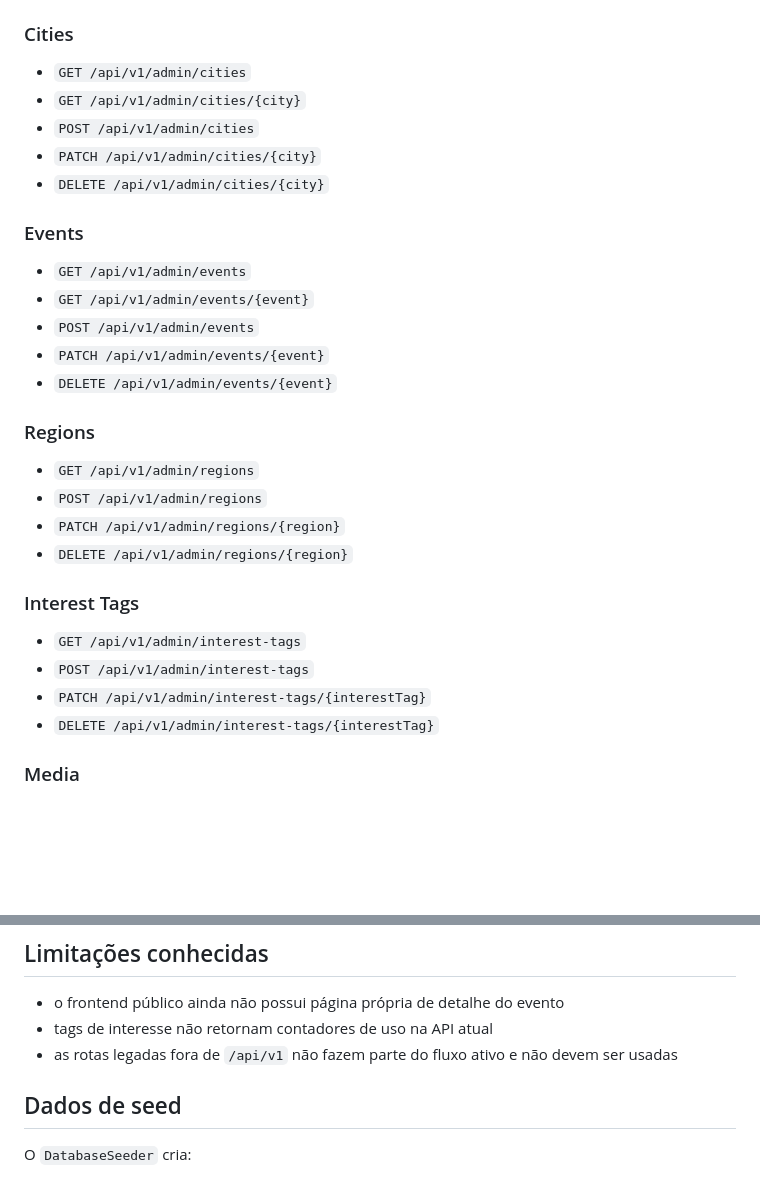
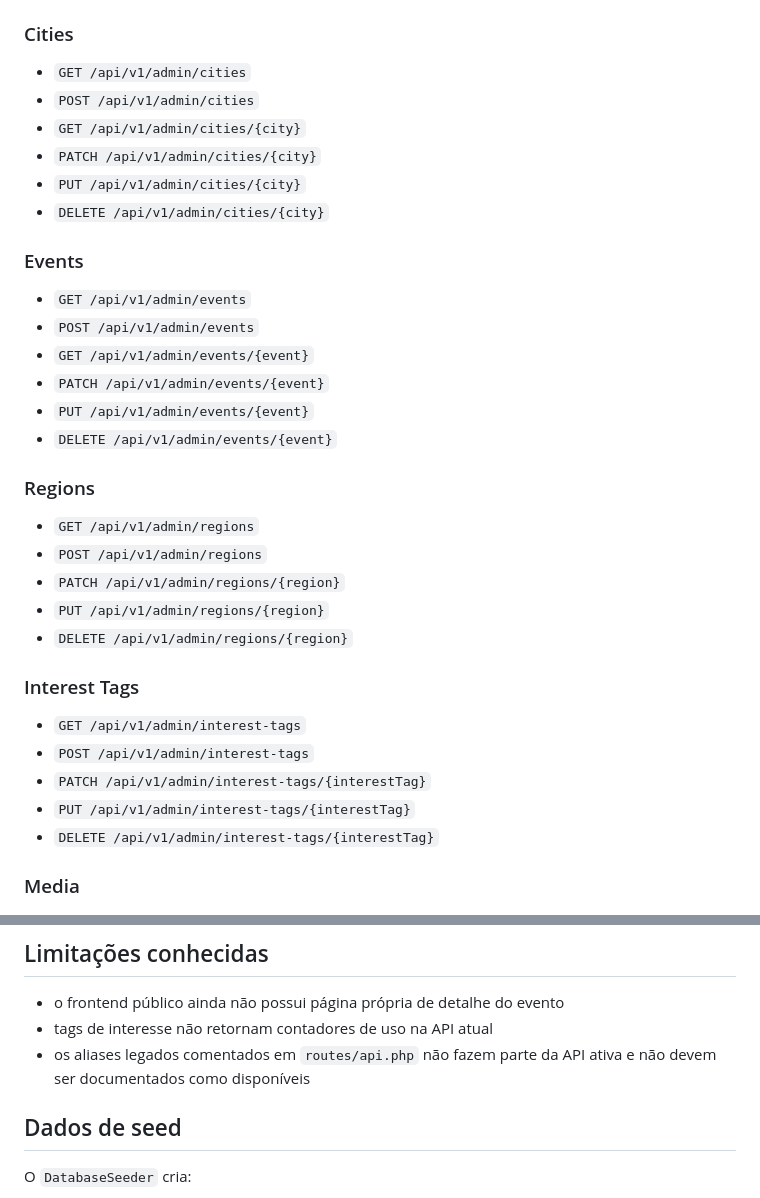
Before and after one commit to hellen-toledo/projeto_turismo, a Markdown page: docs/admin-api.md, 2 parts joined by grey strips. GitHub-like rendering; blank space fills up the shorter version.

```diff
--- a/docs/admin-api.md
+++ b/docs/admin-api.md
@@ -81,17 +81,19 @@ Conflitos de integridade atuais:
 ### Cities
 
 - `GET /api/v1/admin/cities`
+- `POST /api/v1/admin/cities`
 - `GET /api/v1/admin/cities/{city}`
-- `POST /api/v1/admin/cities`
 - `PATCH /api/v1/admin/cities/{city}`
+- `PUT /api/v1/admin/cities/{city}`
 - `DELETE /api/v1/admin/cities/{city}`
 
 ### Events
 
 - `GET /api/v1/admin/events`
+- `POST /api/v1/admin/events`
 - `GET /api/v1/admin/events/{event}`
-- `POST /api/v1/admin/events`
 - `PATCH /api/v1/admin/events/{event}`
+- `PUT /api/v1/admin/events/{event}`
 - `DELETE /api/v1/admin/events/{event}`
 
 ### Regions
@@ -99,6 +101,7 @@ Conflitos de integridade atuais:
 - `GET /api/v1/admin/regions`
 - `POST /api/v1/admin/regions`
 - `PATCH /api/v1/admin/regions/{region}`
+- `PUT /api/v1/admin/regions/{region}`
 - `DELETE /api/v1/admin/regions/{region}`
 
 ### Interest Tags
@@ -106,6 +109,7 @@ Conflitos de integridade atuais:
 - `GET /api/v1/admin/interest-tags`
 - `POST /api/v1/admin/interest-tags`
 - `PATCH /api/v1/admin/interest-tags/{interestTag}`
+- `PUT /api/v1/admin/interest-tags/{interestTag}`
 - `DELETE /api/v1/admin/interest-tags/{interestTag}`
 
 ### Media
@@ -260,7 +264,7 @@ Notas:
 
 - o frontend público ainda não possui página própria de detalhe do evento
 - tags de interesse não retornam contadores de uso na API atual
-- as rotas legadas fora de `/api/v1` não fazem parte do fluxo ativo e não devem ser usadas
+- os aliases legados comentados em `routes/api.php` não fazem parte da API ativa e não devem ser documentados como disponíveis
 
 ## Dados de seed
 
```
Also changed, not shown: README.md (+48 -1 lines), docs/architecture.md (+38 -0 lines).
